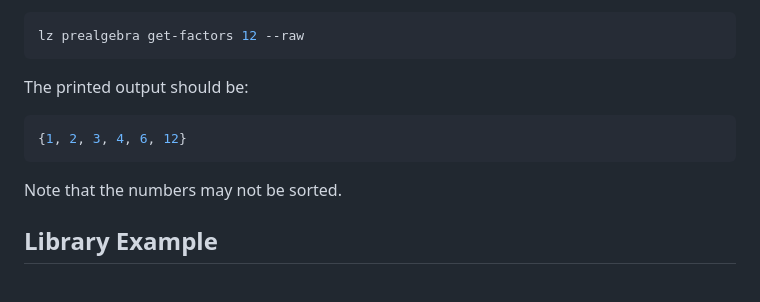
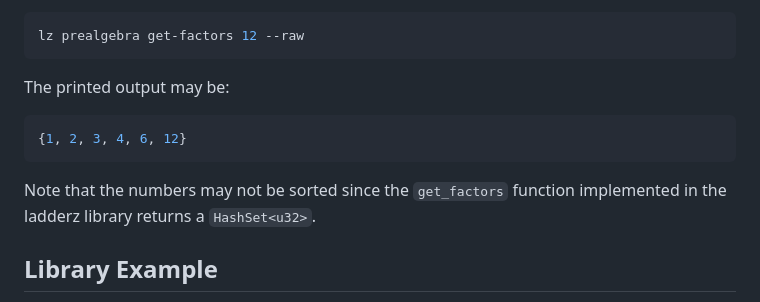
Before and after one commit to rzmk/ladderz, a Markdown page: README.md, the part around one of its changes. Drawn GitHub-style.

````diff
--- a/README.md
+++ b/README.md
@@ -48,13 +53,13 @@ We can use the `--raw` flag to get the raw output of the function:
 lz prealgebra get-factors 12 --raw
 ```
 
-The printed output should be:
+The printed output may be:
 
 ```console
 {1, 2, 3, 4, 6, 12}
 ```
 
-Note that the numbers may not be sorted.
+Note that the numbers may not be sorted since the `get_factors` function implemented in the ladderz library returns a `HashSet<u32>`.
 
 ## Library Example
 
````
Also changed, not shown: other parts of README.md (+6 -1 lines).
